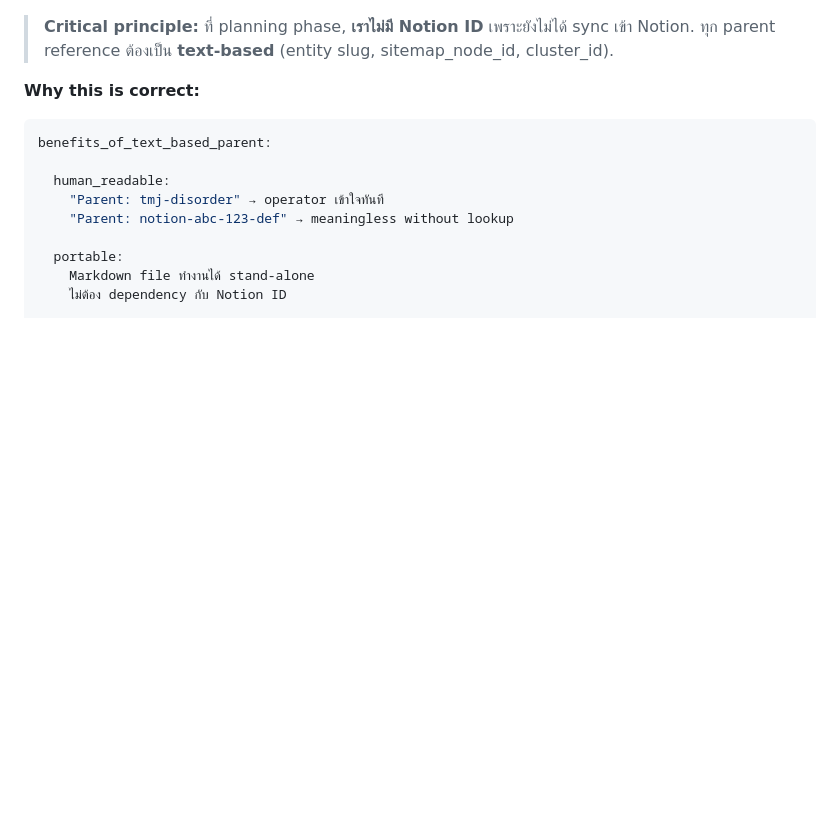
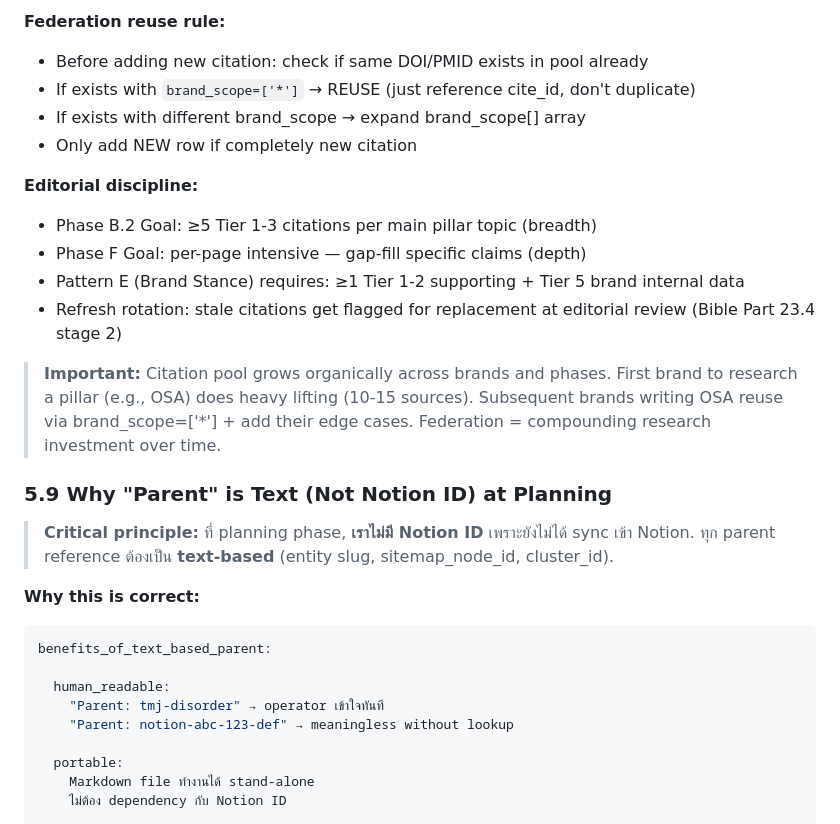
Before and after one commit to the-gifted-digital/eywa-protocol-spec, a Markdown page: EYWA_HANDOVER.md, the part around one of its changes. Drawn GitHub-style; blank space fills up the shorter version.

```diff
--- a/EYWA_HANDOVER.md
+++ b/EYWA_HANDOVER.md
@@ -430,3 +507,18 @@ required_planning_files:
+**Federation reuse rule:**
+- Before adding new citation: check if same DOI/PMID exists in pool already
+- If exists with `brand_scope=['*']` → REUSE (just reference cite_id, don't duplicate)
+- If exists with different brand_scope → expand brand_scope[] array
+- Only add NEW row if completely new citation
+
+**Editorial discipline:**
+- Phase B.2 Goal: ≥5 Tier 1-3 citations per main pillar topic (breadth)
+- Phase F Goal: per-page intensive — gap-fill specific claims (depth)
+- Pattern E (Brand Stance) requires: ≥1 Tier 1-2 supporting + Tier 5 brand internal data
+- Refresh rotation: stale citations get flagged for replacement at editorial review (Bible Part 23.4 stage 2)
+
+> **Important:** Citation pool grows organically across brands and phases. First brand to research a pillar (e.g., OSA) does heavy lifting (10-15 sources). Subsequent brands writing OSA reuse via brand_scope=['*'] + add their edge cases. Federation = compounding research investment over time.
+
+### 5.9 Why "Parent" is Text (Not Notion ID) at Planning
 
 > **Critical principle:** ที่ planning phase, **เราไม่มี Notion ID** เพราะยังไม่ได้ sync เข้า Notion. ทุก parent reference ต้องเป็น **text-based** (entity slug, sitemap_node_id, cluster_id).
 
```
Also changed, not shown: other parts of EYWA_HANDOVER.md (+80 -3 lines).
